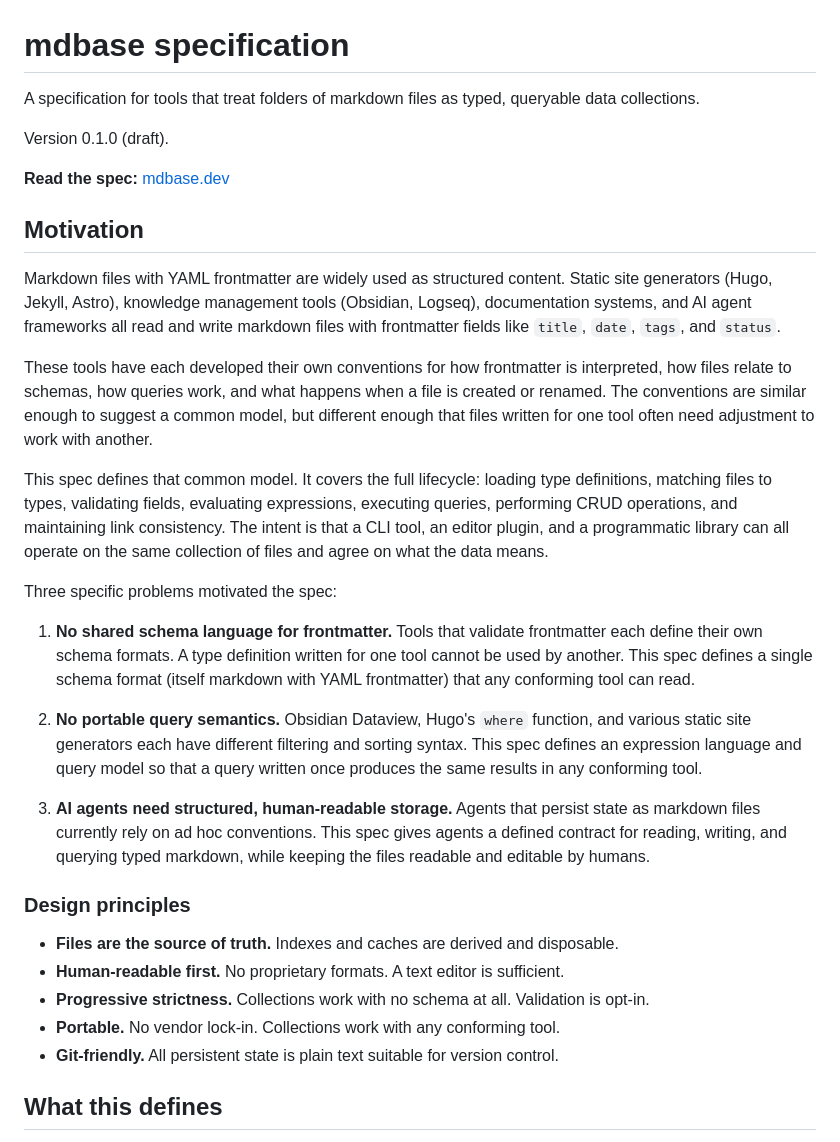
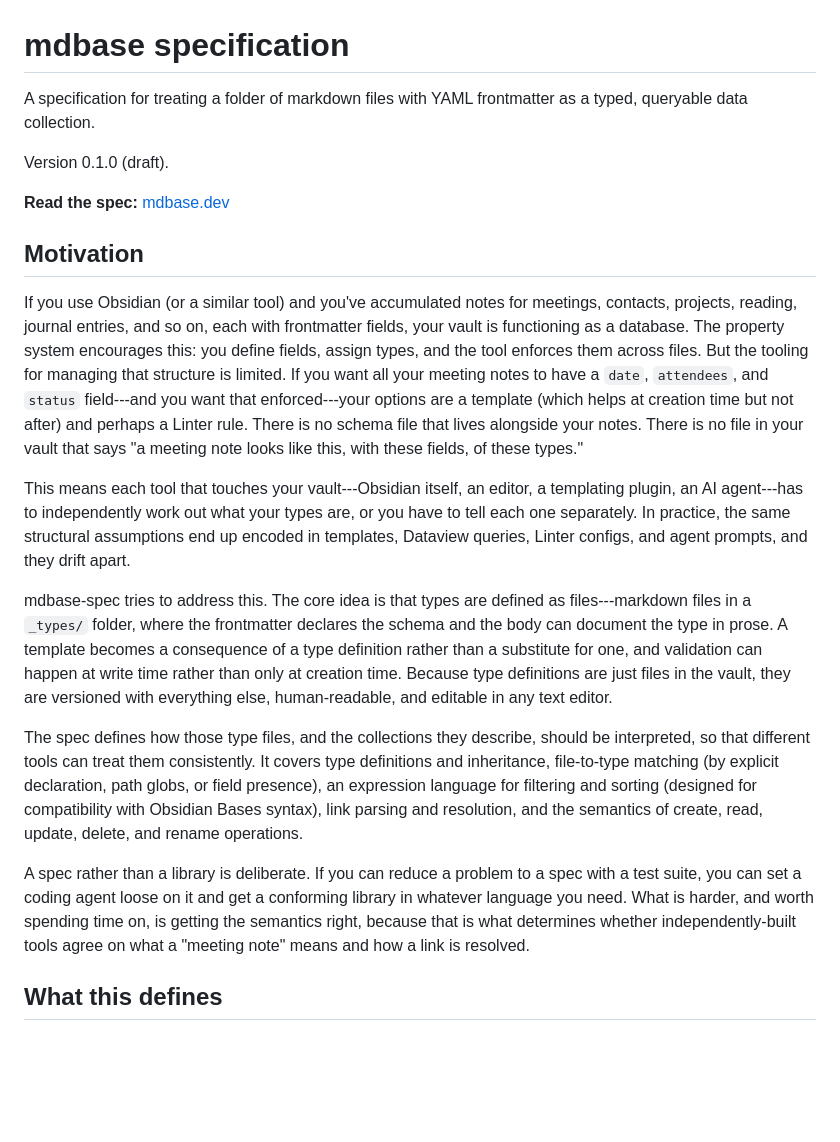
Before and after one commit to callumalpass/mdbase-spec, a Markdown page: README.md, the part around the change. GitHub-like rendering; blank space fills up the shorter version.

```diff
--- a/README.md
+++ b/README.md
@@ -1,6 +1,6 @@
 # mdbase specification
 
-A specification for tools that treat folders of markdown files as typed, queryable data collections.
+A specification for treating a folder of markdown files with YAML frontmatter as a typed, queryable data collection.
 
 Version 0.1.0 (draft).
 
@@ -8,27 +8,15 @@ Version 0.1.0 (draft).
 
 ## Motivation
 
-Markdown files with YAML frontmatter are widely used as structured content. Static site generators (Hugo, Jekyll, Astro), knowledge management tools (Obsidian, Logseq), documentation systems, and AI agent frameworks all read and write markdown files with frontmatter fields like `title`, `date`, `tags`, and `status`.
+If you use Obsidian (or a similar tool) and you've accumulated notes for meetings, contacts, projects, reading, journal entries, and so on, each with frontmatter fields, your vault is functioning as a database. The property system encourages this: you define fields, assign types, and the tool enforces them across files. But the tooling for managing that structure is limited. If you want all your meeting notes to have a `date`, `attendees`, and `status` field---and you want that enforced---your options are a template (which helps at creation time but not after) and perhaps a Linter rule. There is no schema file that lives alongside your notes. There is no file in your vault that says "a meeting note looks like this, with these fields, of these types."
 
-These tools have each developed their own conventions for how frontmatter is interpreted, how files relate to schemas, how queries work, and what happens when a file is created or renamed. The conventions are similar enough to suggest a common model, but different enough that files written for one tool often need adjustment to work with another.
+This means each tool that touches your vault---Obsidian itself, an editor, a templating plugin, an AI agent---has to independently work out what your types are, or you have to tell each one separately. In practice, the same structural assumptions end up encoded in templates, Dataview queries, Linter configs, and agent prompts, and they drift apart.
 
-This spec defines that common model. It covers the full lifecycle: loading type definitions, matching files to types, validating fields, evaluating expressions, executing queries, performing CRUD operations, and maintaining link consistency. The intent is that a CLI tool, an editor plugin, and a programmatic library can all operate on the same collection of files and agree on what the data means.
+mdbase-spec tries to address this. The core idea is that types are defined as files---markdown files in a `_types/` folder, where the frontmatter declares the schema and the body can document the type in prose. A template becomes a consequence of a type definition rather than a substitute for one, and validation can happen at write time rather than only at creation time. Because type definitions are just files in the vault, they are versioned with everything else, human-readable, and editable in any text editor.
 
-Three specific problems motivated the spec:
+The spec defines how those type files, and the collections they describe, should be interpreted, so that different tools can treat them consistently. It covers type definitions and inheritance, file-to-type matching (by explicit declaration, path globs, or field presence), an expression language for filtering and sorting (designed for compatibility with Obsidian Bases syntax), link parsing and resolution, and the semantics of create, read, update, delete, and rename operations.
 
-1. **No shared schema language for frontmatter.** Tools that validate frontmatter each define their own schema formats. A type definition written for one tool cannot be used by another. This spec defines a single schema format (itself markdown with YAML frontmatter) that any conforming tool can read.
-
-2. **No portable query semantics.** Obsidian Dataview, Hugo's `where` function, and various static site generators each have different filtering and sorting syntax. This spec defines an expression language and query model so that a query written once produces the same results in any conforming tool.
-
-3. **AI agents need structured, human-readable storage.** Agents that persist state as markdown files currently rely on ad hoc conventions. This spec gives agents a defined contract for reading, writing, and querying typed markdown, while keeping the files readable and editable by humans.
-
-### Design principles
-
-- **Files are the source of truth.** Indexes and caches are derived and disposable.
-- **Human-readable first.** No proprietary formats. A text editor is sufficient.
-- **Progressive strictness.** Collections work with no schema at all. Validation is opt-in.
-- **Portable.** No vendor lock-in. Collections work with any conforming tool.
-- **Git-friendly.** All persistent state is plain text suitable for version control.
+A spec rather than a library is deliberate. If you can reduce a problem to a spec with a test suite, you can set a coding agent loose on it and get a conforming library in whatever language you need. What is harder, and worth spending time on, is getting the semantics right, because that is what determines whether independently-built tools agree on what a "meeting note" means and how a link is resolved.
 
 ## What this defines
 
```
